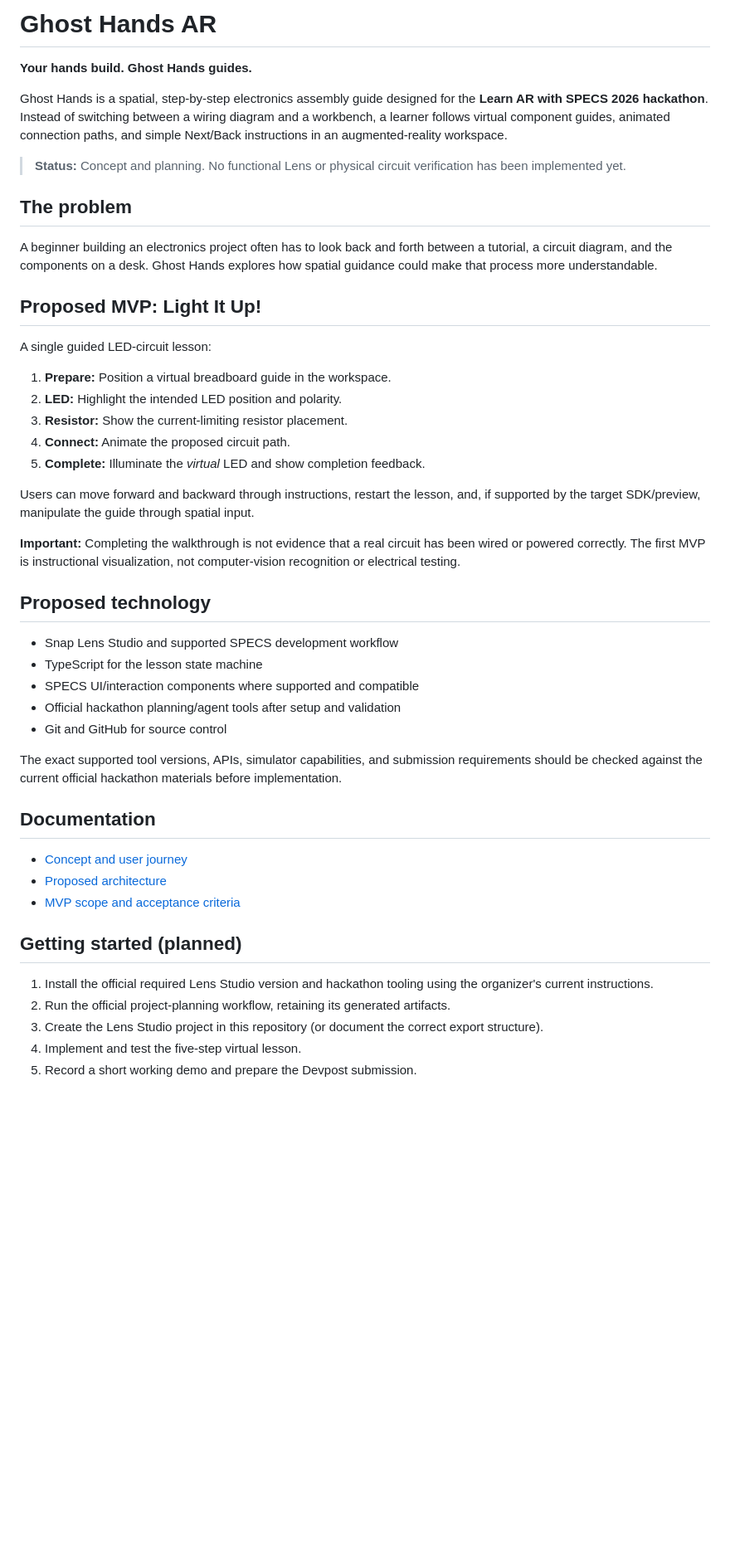
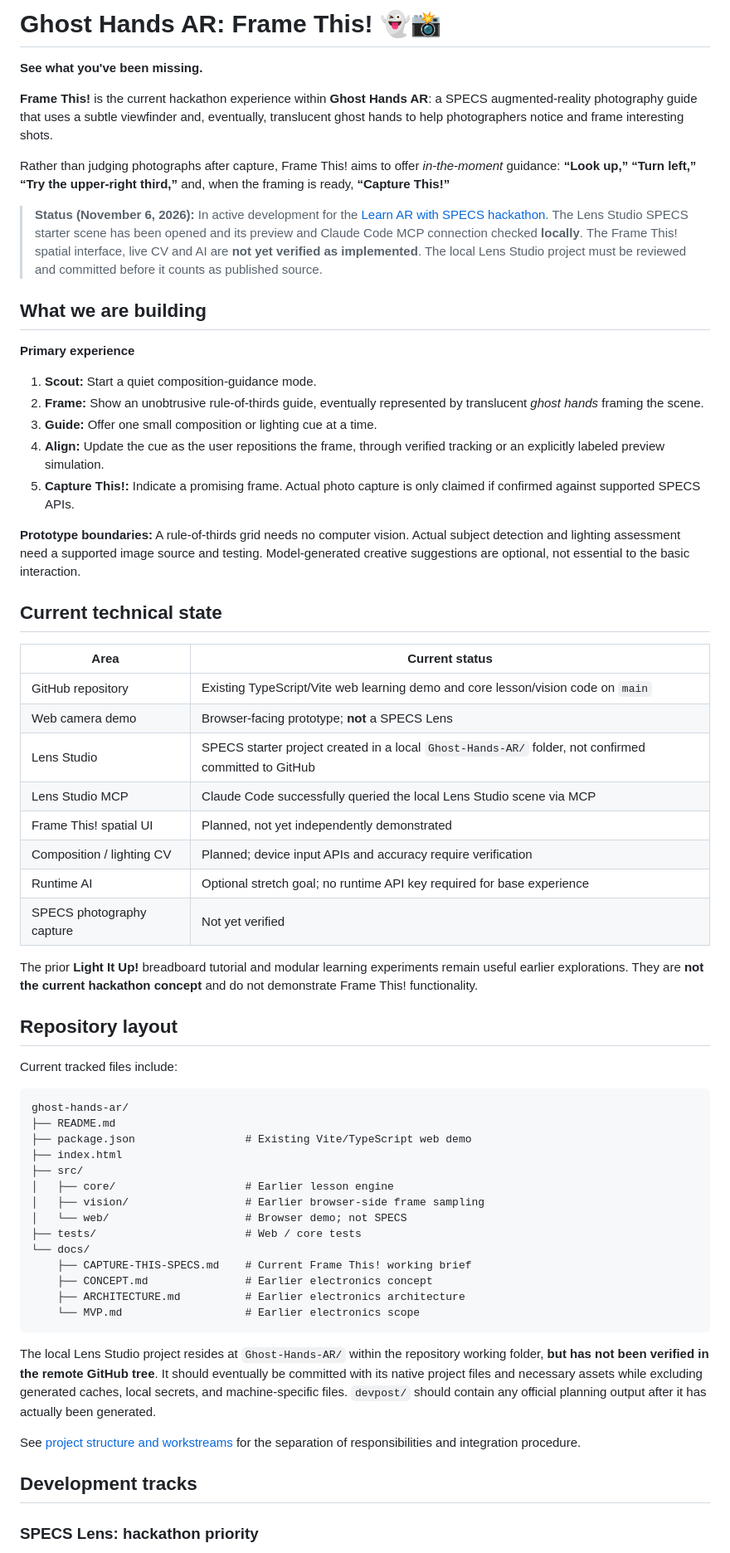
Before and after one commit to grauconejo13/ghost-hands-ar, a Markdown page: README.md, the part around one of its changes. Shown at 83% size. Rendered like a GitHub page; blank space fills up the shorter version.

Commit message:
docs: redefine Ghost Hands AR as Frame This SPECS photography experience

````diff
--- a/README.md
+++ b/README.md
@@ -1,50 +1,65 @@
-# Ghost Hands AR
+# Ghost Hands AR: Frame This! 👻📸
 
-**Your hands build. Ghost Hands guides.**
+**See what you've been missing.**
 
-Ghost Hands is a spatial, step-by-step electronics assembly guide designed for the **Learn AR with SPECS 2026 hackathon**. Instead of switching between a wiring diagram and a workbench, a learner follows virtual component guides, animated connection paths, and simple Next/Back instructions in an augmented-reality workspace.
+**Frame This!** is the current hackathon experience within **Ghost Hands AR**: a SPECS augmented-reality photography guide that uses a subtle viewfinder and, eventually, translucent ghost hands to help photographers notice and frame interesting shots.
 
-> **Status:** Concept and planning. No functional Lens or physical circuit verification has been implemented yet.
+Rather than judging photographs after capture, Frame This! aims to offer *in-the-moment* guidance: **“Look up,” “Turn left,” “Try the upper-right third,”** and, when the framing is ready, **“Capture This!”**
 
-## The problem
+> **Status (November 6, 2026):** In active development for the [Learn AR with SPECS hackathon](https://learn-specs.devpost.com/). The Lens Studio SPECS starter scene has been opened and its preview and Claude Code MCP connection checked **locally**. The Frame This! spatial interface, live CV and AI are **not yet verified as implemented**. The local Lens Studio project must be reviewed and committed before it counts as published source.
 
-A beginner building an electronics project often has to look back and forth between a tutorial, a circuit diagram, and the components on a desk. Ghost Hands explores how spatial guidance could make that process more understandable.
+## What we are building
 
-## Proposed MVP: Light It Up!
+**Primary experience**
+1. **Scout:** Start a quiet composition-guidance mode.
+2. **Frame:** Show an unobtrusive rule-of-thirds guide, eventually represented by translucent *ghost hands* framing the scene.
+3. **Guide:** Offer one small composition or lighting cue at a time.
+4. **Align:** Update the cue as the user repositions the frame, through verified tracking or an explicitly labeled preview simulation.
+5. **Capture This!:** Indicate a promising frame. Actual photo capture is only claimed if confirmed against supported SPECS APIs.
 
-A single guided LED-circuit lesson:
+**Prototype boundaries:** A rule-of-thirds grid needs no computer vision. Actual subject detection and lighting assessment need a supported image source and testing. Model-generated creative suggestions are optional, not essential to the basic interaction.
 
-1. **Prepare:** Position a virtual breadboard guide in the workspace.
-2. **LED:** Highlight the intended LED position and polarity.
-3. **Resistor:** Show the current-limiting resistor placement.
-4. **Connect:** Animate the proposed circuit path.
-5. **Complete:** Illuminate the *virtual* LED and show completion feedback.
+## Current technical state
 
-Users can move forward and backward through instructions, restart the lesson, and, if supported by the target SDK/preview, manipulate the guide through spatial input.
+| Area | Current status |
+| --- | --- |
+| GitHub repository | Existing TypeScript/Vite web learning demo and core lesson/vision code on `main` |
+| Web camera demo | Browser-facing prototype; **not** a SPECS Lens |
+| Lens Studio | SPECS starter project created in a local `Ghost-Hands-AR/` folder, not confirmed committed to GitHub |
+| Lens Studio MCP | Claude Code successfully queried the local Lens Studio scene via MCP |
+| Frame This! spatial UI | Planned, not yet independently demonstrated |
+| Composition / lighting CV | Planned; device input APIs and accuracy require verification |
+| Runtime AI | Optional stretch goal; no runtime API key required for base experience |
+| SPECS photography capture | Not yet verified |
 
-**Important:** Completing the walkthrough is not evidence that a real circuit has been wired or powered correctly. The first MVP is instructional visualization, not computer-vision recognition or electrical testing.
+The prior **Light It Up!** breadboard tutorial and modular learning experiments remain useful earlier explorations. They are **not the current hackathon concept** and do not demonstrate Frame This! functionality.
 
-## Proposed technology
+## Repository layout
 
-- Snap Lens Studio and supported SPECS development workflow
-- TypeScript for the lesson state machine
-- SPECS UI/interaction components where supported and compatible
-- Official hackathon planning/agent tools after setup and validation
-- Git and GitHub for source control
+Current tracked files include:
 
-The exact supported tool versions, APIs, simulator capabilities, and submission requirements should be checked against the current official hackathon materials before implementation.
+```text
+ghost-hands-ar/
+├── README.md
+├── package.json                 # Existing Vite/TypeScript web demo
+├── index.html
+├── src/
+│   ├── core/                    # Earlier lesson engine
+│   ├── vision/                  # Earlier browser-side frame sampling
+│   └── web/                     # Browser demo; not SPECS
+├── tests/                       # Web / core tests
+└── docs/
+    ├── CAPTURE-THIS-SPECS.md    # Current Frame This! working brief
+    ├── CONCEPT.md               # Earlier electronics concept
+    ├── ARCHITECTURE.md          # Earlier electronics architecture
+    └── MVP.md                   # Earlier electronics scope
+```
 
-## Documentation
+The local Lens Studio project resides at `Ghost-Hands-AR/` within the repository working folder, **but has not been verified in the remote GitHub tree**. It should eventually be committed with its native project files and necessary assets while excluding generated caches, local secrets, and machine-specific files. `devpost/` should contain any official planning output after it has actually been generated.
 
-- [Concept and user journey](docs/CONCEPT.md)
-- [Proposed architecture](docs/ARCHITECTURE.md)
-- [MVP scope and acceptance criteria](docs/MVP.md)
+See [project structure and workstreams](docs/PROJECT-STRUCTURE.md) for the separation of responsibilities and integration procedure.
 
-## Getting started (planned)
+## Development tracks
 
-1. Install the official required Lens Studio version and hackathon tooling using the organizer's current instructions.
-2. Run the official project-planning workflow, retaining its generated artifacts.
-3. Create the Lens Studio project in this repository (or document the correct export structure).
-4. Implement and test the five-step virtual lesson.
-5. Record a short working demo and prepare the Devpost submission.
+### SPECS Lens: hackathon priority
 
````
Also changed, not shown: other parts of README.md (+32 -9 lines).
